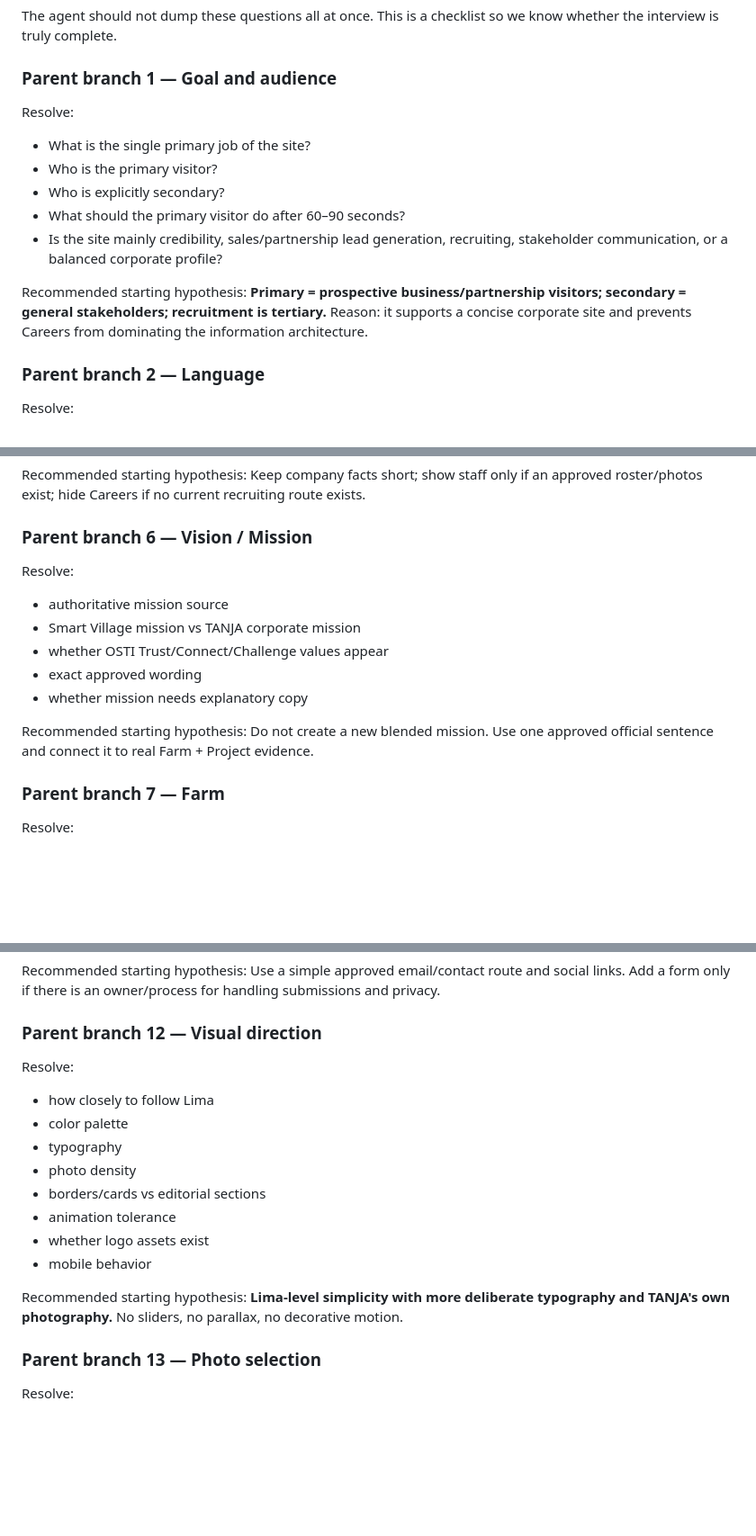
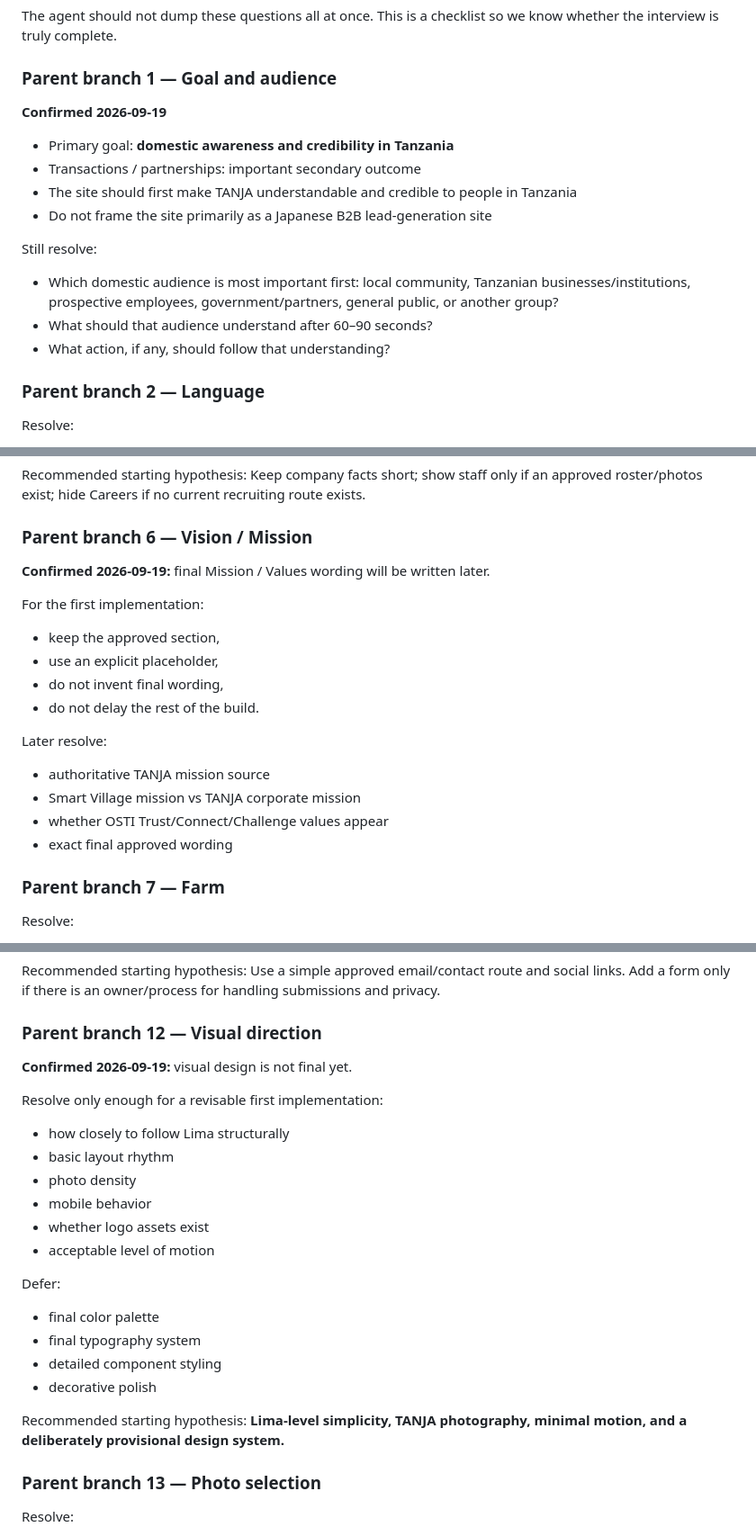
Before and after one commit to tanja-corp/tanja-corporate-site, a Markdown page: docs/GRILL_ME_STARTER.md, 3 parts joined by grey strips. Shown at 90% size. Drawn GitHub-style; blank space fills up the shorter version.

Commit message:
docs: record grill-me decisions from first round

```diff
--- a/docs/GRILL_ME_STARTER.md
+++ b/docs/GRILL_ME_STARTER.md
@@ -19,16 +19,17 @@ This matches the intended `grill-me` behavior: one question at a time, recommend
 The agent should not dump these questions all at once. This is a checklist so we know whether the interview is truly complete.
 
 ### Parent branch 1 — Goal and audience
-Resolve:
-- What is the single primary job of the site?
-- Who is the primary visitor?
-- Who is explicitly secondary?
-- What should the primary visitor do after 60–90 seconds?
-- Is the site mainly credibility, sales/partnership lead generation, recruiting, stakeholder communication, or a balanced corporate profile?
 
-Recommended starting hypothesis:
-**Primary = prospective business/partnership visitors; secondary = general stakeholders; recruitment is tertiary.**
-Reason: it supports a concise corporate site and prevents Careers from dominating the information architecture.
+**Confirmed 2026-09-19**
+- Primary goal: **domestic awareness and credibility in Tanzania**
+- Transactions / partnerships: important secondary outcome
+- The site should first make TANJA understandable and credible to people in Tanzania
+- Do not frame the site primarily as a Japanese B2B lead-generation site
+
+Still resolve:
+- Which domestic audience is most important first: local community, Tanzanian businesses/institutions, prospective employees, government/partners, general public, or another group?
+- What should that audience understand after 60–90 seconds?
+- What action, if any, should follow that understanding?
 
 ### Parent branch 2 — Language
 Resolve:
@@ -79,15 +83,20 @@ Recommended starting hypothesis:
 Keep company facts short; show staff only if an approved roster/photos exist; hide Careers if no current recruiting route exists.
 
 ### Parent branch 6 — Vision / Mission
-Resolve:
-- authoritative mission source
+
+**Confirmed 2026-09-19:** final Mission / Values wording will be written later.
+
+For the first implementation:
+- keep the approved section,
+- use an explicit placeholder,
+- do not invent final wording,
+- do not delay the rest of the build.
+
+Later resolve:
+- authoritative TANJA mission source
 - Smart Village mission vs TANJA corporate mission
 - whether OSTI Trust/Connect/Challenge values appear
-- exact approved wording
-- whether mission needs explanatory copy
-
-Recommended starting hypothesis:
-Do not create a new blended mission. Use one approved official sentence and connect it to real Farm + Project evidence.
+- exact final approved wording
 
 ### Parent branch 7 — Farm
 Resolve:
@@ -151,18 +160,25 @@ Recommended starting hypothesis:
 Use a simple approved email/contact route and social links. Add a form only if there is an owner/process for handling submissions and privacy.
 
 ### Parent branch 12 — Visual direction
-Resolve:
-- how closely to follow Lima
-- color palette
-- typography
+
+**Confirmed 2026-09-19:** visual design is not final yet.
+
+Resolve only enough for a revisable first implementation:
+- how closely to follow Lima structurally
+- basic layout rhythm
 - photo density
-- borders/cards vs editorial sections
-- animation tolerance
+- mobile behavior
 - whether logo assets exist
-- mobile behavior
+- acceptable level of motion
+
+Defer:
+- final color palette
+- final typography system
+- detailed component styling
+- decorative polish
 
 Recommended starting hypothesis:
-**Lima-level simplicity with more deliberate typography and TANJA's own photography.** No sliders, no parallax, no decorative motion.
+**Lima-level simplicity, TANJA photography, minimal motion, and a deliberately provisional design system.**
 
 ### Parent branch 13 — Photo selection
 Resolve:
```
Also changed, not shown: other parts of docs/GRILL_ME_STARTER.md (+9 -6 lines).
